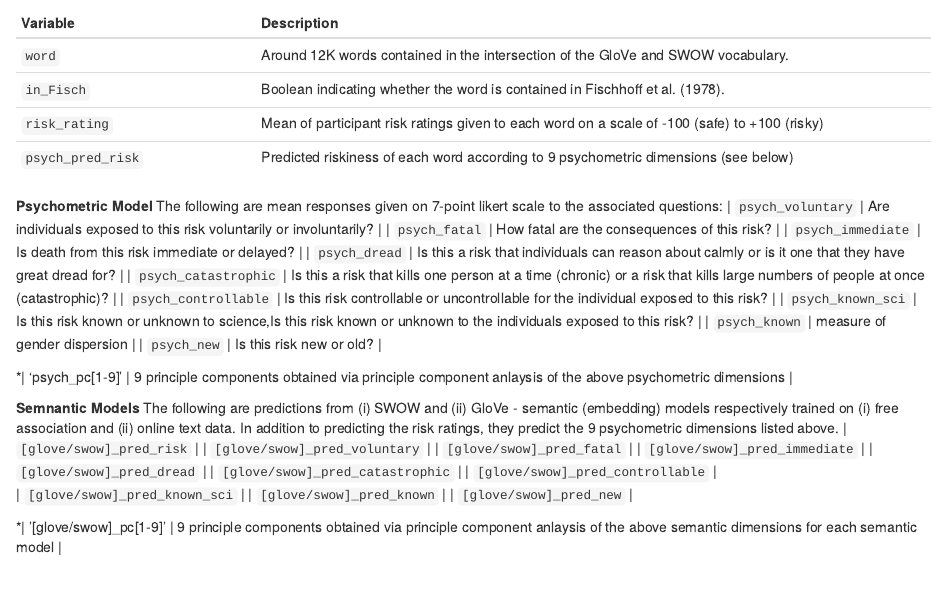
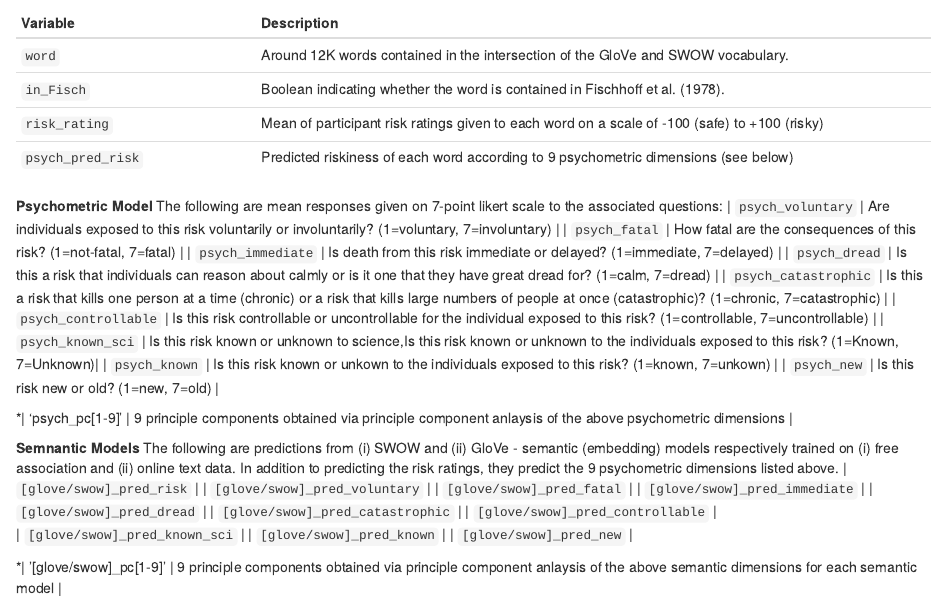
Before and after one commit to cdsbasel/risk, an R Markdown document (data.Rmd): the page in a window 1100 px wide, from 220 px down. Rendered offline with R 4.5, knitr and Pandoc, with nearby package versions; drawn as R Markdown's standard HTML page in place of the format the file asks for.

Commit message:
Update data.Rmd

```diff
--- a/data.Rmd
+++ b/data.Rmd
@@ -25,15 +25,15 @@ We will use data from the project **Semantic Accounts of Risk Perception** (Zak
 
 **Psychometric Model**
 The following are mean responses given on 7-point likert scale to the associated questions:
-| `psych_voluntary` | Are individuals exposed to this risk voluntarily or involuntarily?  |
-| `psych_fatal` | How fatal are the consequences of this risk? |
-| `psych_immediate` | Is death from this risk immediate or delayed? |
-| `psych_dread` | Is this a risk that individuals can reason about calmly or is it one that they have great dread for? |
-| `psych_catastrophic` | Is this a risk that kills one person at a time (chronic) or a risk that kills large numbers of people at once (catastrophic)? |
-| `psych_controllable` |  Is this risk controllable or uncontrollable for the individual exposed to this risk? |
-| `psych_known_sci` | Is this risk known or unknown to science,Is this risk known or unknown to the individuals exposed to this risk? |
-| `psych_known` | measure of gender dispersion  |
-| `psych_new` | Is this risk new or old? |
+| `psych_voluntary` | Are individuals exposed to this risk voluntarily or involuntarily? (1=voluntary, 7=involuntary) |
+| `psych_fatal` | How fatal are the consequences of this risk? (1=not-fatal, 7=fatal) |
+| `psych_immediate` | Is death from this risk immediate or delayed? (1=immediate, 7=delayed) |
+| `psych_dread` | Is this a risk that individuals can reason about calmly or is it one that they have great dread for? (1=calm, 7=dread) |
+| `psych_catastrophic` | Is this a risk that kills one person at a time (chronic) or a risk that kills large numbers of people at once (catastrophic)? (1=chronic, 7=catastrophic) |
+| `psych_controllable` |  Is this risk controllable or uncontrollable for the individual exposed to this risk? (1=controllable, 7=uncontrollable) |
+| `psych_known_sci` | Is this risk known or unknown to science,Is this risk known or unknown to the individuals exposed to this risk? (1=Known, 7=Unknown)|
+| `psych_known` | Is this risk known or unkown to the individuals exposed to this risk? (1=known, 7=unkown) |
+| `psych_new` | Is this risk new or old? (1=new, 7=old) |
 
 *| 'psych_pc[1-9]' | 9 principle components obtained via principle component anlaysis of the above psychometric dimensions |
 
```
